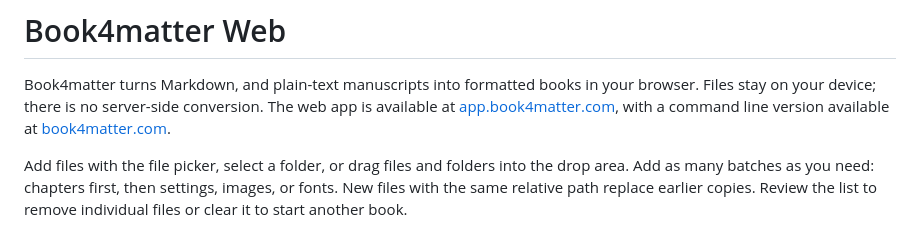
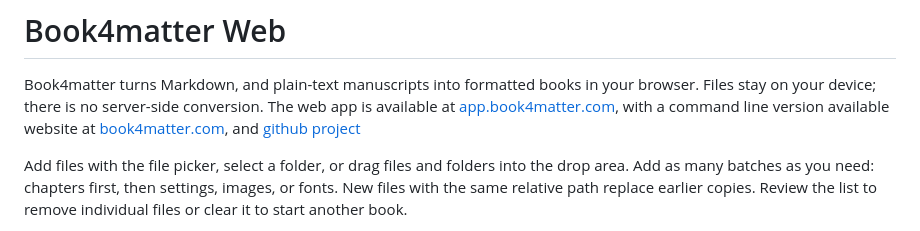
Before and after one commit to cocode/book4matter-web, a Markdown page: README.md, the part around the change. Rendered like a GitHub page.

Commit message:
Link to Book4matter gihub project from README.md

```diff
--- a/README.md
+++ b/README.md
@@ -3,7 +3,7 @@
 Book4matter turns Markdown, and plain-text manuscripts into formatted books in
 your browser. Files stay on your device; there is no server-side conversion.
 The web app is available at [app.book4matter.com](https://app.book4matter.com/), with
-a command line version available at [book4matter.com](https://book4matter.com/).
+a command line version available website at [book4matter.com](https://book4matter.com/), and [github project](https://github.com/cocode/Book4matter)
 
 Add files with the file picker, select a folder, or drag files and folders into
 the drop area. Add as many batches as you need: chapters first, then settings,
```
